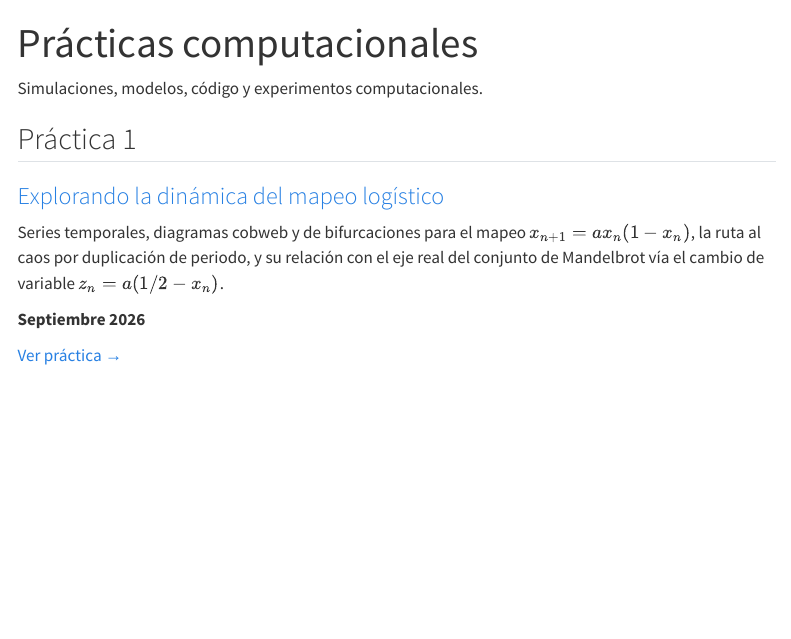
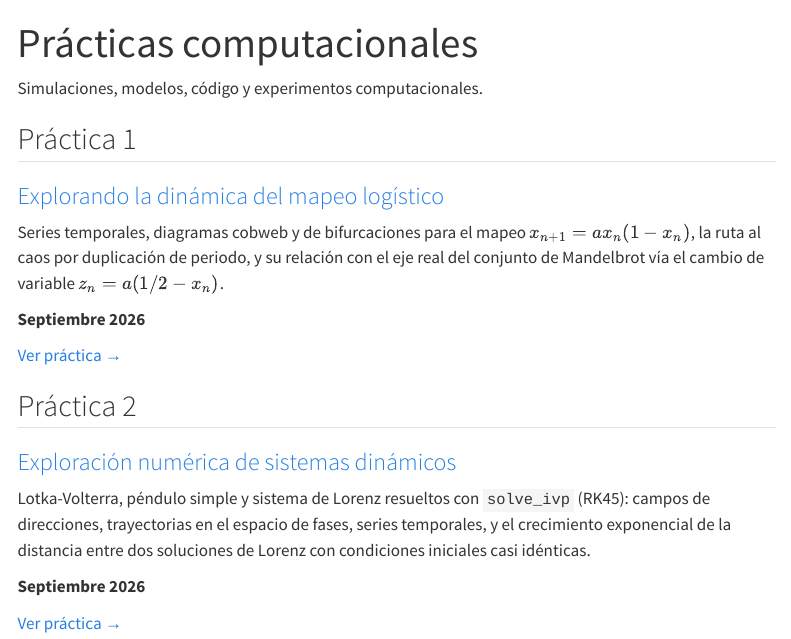
Before and after one commit to JulioISalazar/JulioISalazar.github.io, a Quarto document (complex-systems/practicas/index.qmd): the page in a window 1100 px wide, from its top. Rendered offline with R 4.5, knitr and Pandoc in place of Quarto, with nearby package versions; menus at the side of the page are left out.

Commit message:
Add Sistemas dinámicos computational practice
Co-Authored-By: Claude Opus 5 <noreply@anthropic.com>

```diff
--- a/_quarto.yml
+++ b/_quarto.yml
@@ -46,6 +46,8 @@ website:
           contents:
             - href: complex-systems/practicas/mapeo-logistico/index.ipynb
               text: "Mapeo logístico"
+            - href: complex-systems/practicas/sistemas-dinamicos/index.ipynb
+              text: "Sistemas dinámicos"
 
         - href: complex-systems/seminario/index.qmd
           text: Seminario
--- a/complex-systems/practicas/index.qmd
+++ b/complex-systems/practicas/index.qmd
@@ -16,3 +16,15 @@ vía el cambio de variable $z_n = a(1/2 - x_n)$.
 **Septiembre 2026**
 
 [Ver práctica →](mapeo-logistico/)
+
+## Práctica 2
+
+### [Exploración numérica de sistemas dinámicos](sistemas-dinamicos/)
+
+Lotka-Volterra, péndulo simple y sistema de Lorenz resueltos con `solve_ivp` (RK45): campos de
+direcciones, trayectorias en el espacio de fases, series temporales, y el crecimiento exponencial de
+la distancia entre dos soluciones de Lorenz con condiciones iniciales casi idénticas.
+
+**Septiembre 2026**
+
+[Ver práctica →](sistemas-dinamicos/)
```
Also changed, not shown: 1 other file.
